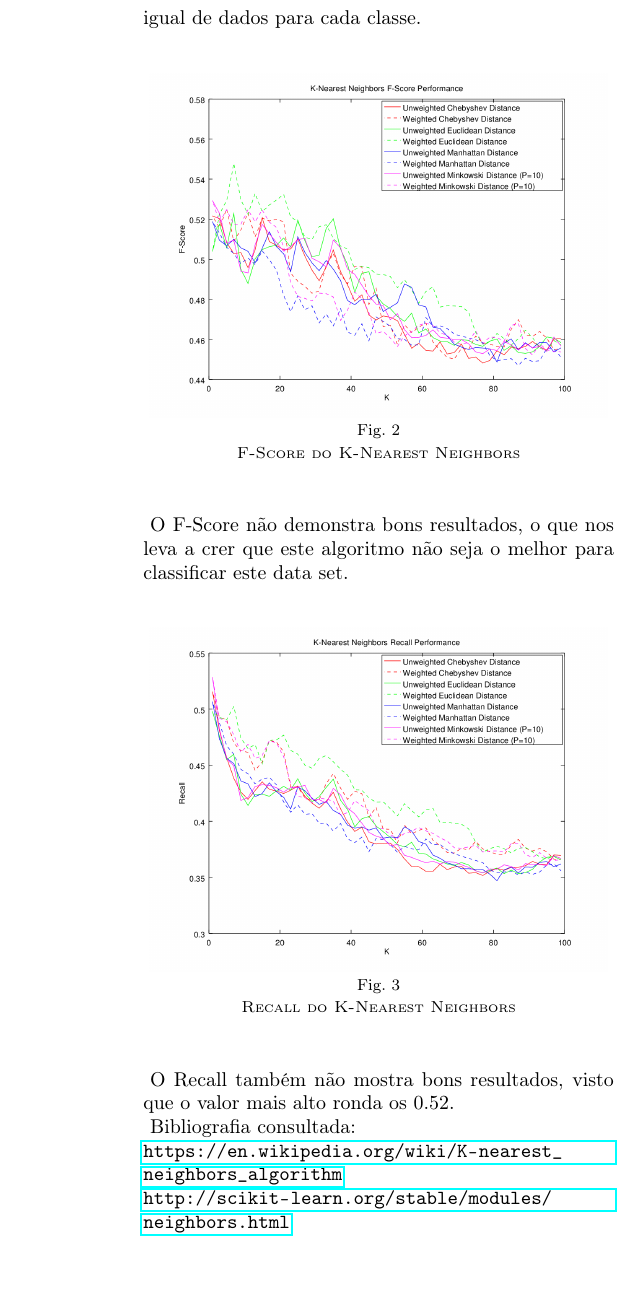
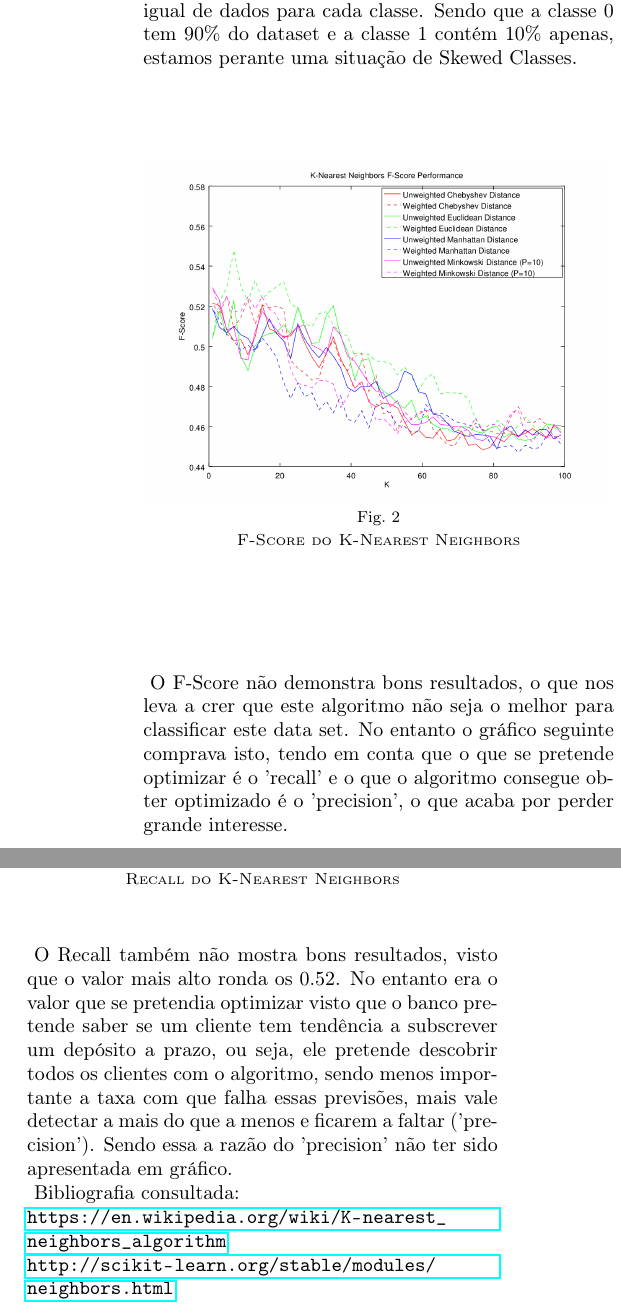
Before and after one commit to dbtdsilva/ml-bank-marketing, a LaTeX document (docs/report.tex): part of one column of page 3 of 6 before the commit and two parts of the columns of page 3 of 6 after it, the two joined at a grey line, cut so that both start at the same text, the shorter picture padded with empty space. Compiled offline with pdfLaTeX.

Commit message:
Final version for SVM and KNN

```diff
--- a/docs/report.tex
+++ b/docs/report.tex
@@ -156,7 +163,7 @@ De forma a determinar qual a melhor forma de cálculo de distância, o algoritmo
 \label{img:complete}
 \end{figure}
 
-Embora possa parecer que o algoritmo segundo tenha uma Accuracy muito boa, esta não é um fator relevante, visto que o data set não tem percentagem igual de dados para cada classe.\\
+Embora possa parecer que o algoritmo segundo tenha uma Accuracy muito boa, esta não é um fator relevante, visto que o data set não tem percentagem igual de dados para cada classe. Sendo que a classe 0 tem 90\% do dataset e a classe 1 contém 10\% apenas, estamos perante uma situação de Skewed Classes.\\
 
 \begin{figure}[H]
 \centerline{\includegraphics[width=230pt]{images/knn_graph_f-score.png}}
@@ -164,7 +171,7 @@ Embora possa parecer que o algoritmo segundo tenha uma Accuracy muito boa, esta
 \label{img:complete}
 \end{figure}
 
-O F-Score não demonstra bons resultados, o que nos leva a crer que este algoritmo não seja o melhor para classificar este data set.\\
+O F-Score não demonstra bons resultados, o que nos leva a crer que este algoritmo não seja o melhor para classificar este data set. No entanto o gráfico seguinte comprava isto, tendo em conta que o que se pretende optimizar é o 'recall' e o que o algoritmo consegue obter optimizado é o 'precision', o que acaba por perder grande interesse.
 
 \begin{figure}[H]
 \centerline{\includegraphics[width=230pt]{images/knn_graph_recall.png}}
@@ -172,7 +179,7 @@ O F-Score não demonstra bons resultados, o que nos leva a crer que este algorit
 \label{img:complete}
 \end{figure}
 
-O Recall também não mostra bons resultados, visto que o valor mais alto ronda os 0.52.
+O Recall também não mostra bons resultados, visto que o valor mais alto ronda os 0.52. No entanto era o valor que se pretendia optimizar visto que o banco pretende saber se um cliente tem tendência a subscrever um depósito a prazo, ou seja, ele pretende descobrir todos os clientes com o algoritmo, sendo menos importante a taxa com que falha essas previsões, mais vale detectar a mais do que a menos e ficarem a faltar ('precision'). Sendo essa a razão do 'precision' não ter sido apresentada em gráfico.
 
 Bibliografia consultada:\\
 \url{https://en.wikipedia.org/wiki/K-nearest_neighbors_algorithm}\\
@@ -181,6 +188,8 @@ Bibliografia consultada:\\
 \subsubsection{Conclusão}
 
 O fator mais importante neste problema é o Recall, sendo que o banco pretende saber se um determinado cliente tem maior tendência a subscrever a prazo ou não. É possível verificar nos gráficos acima que as melhores formas de calcular a distância entre os vizinhos que são as não uniformes (weighted), ou seja, onde consideramos que um vizinho mais próximo tem maior influência na escolha da classe, têm melhores resultados tanto no F-Score como no Recall, que são os fatores mais importantes neste problema.\\
+
+Este algoritmo optimiza mais o 'precision' do que o 'recall' o que é o oposto da situação óptima.
 
 \subsection{Support Vector Machine (SVM)}
 
```
Also changed, not shown: docs/report.pdf, docs/report.tex (7 more changed lines), 2 other files.
